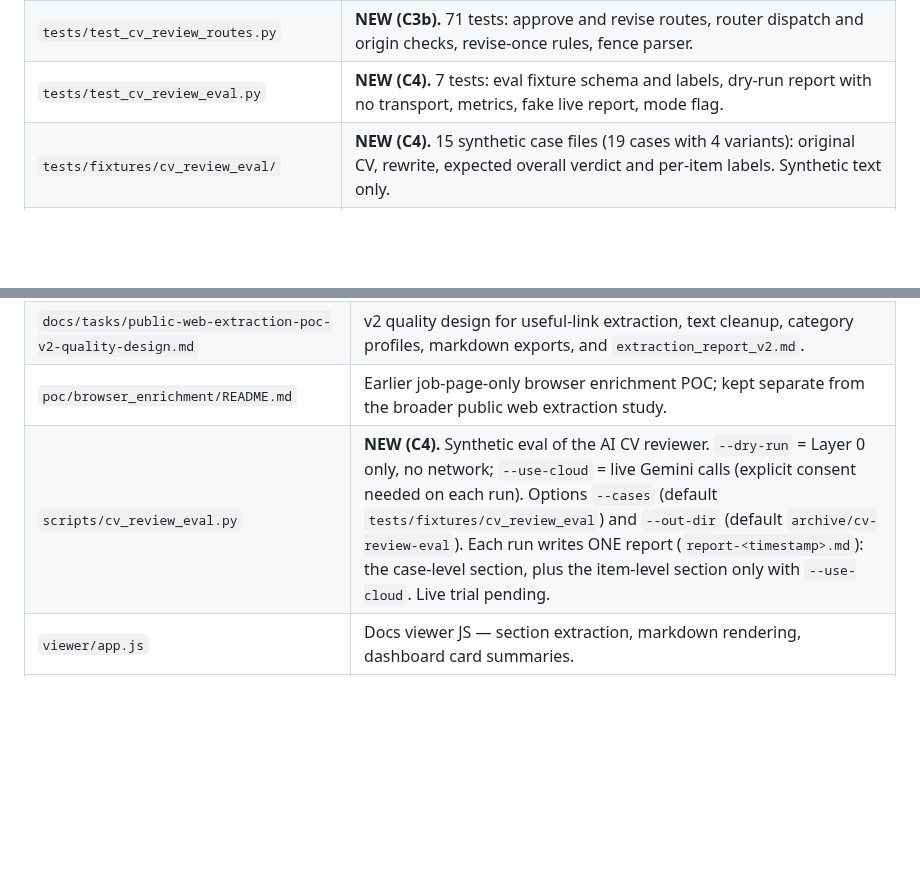
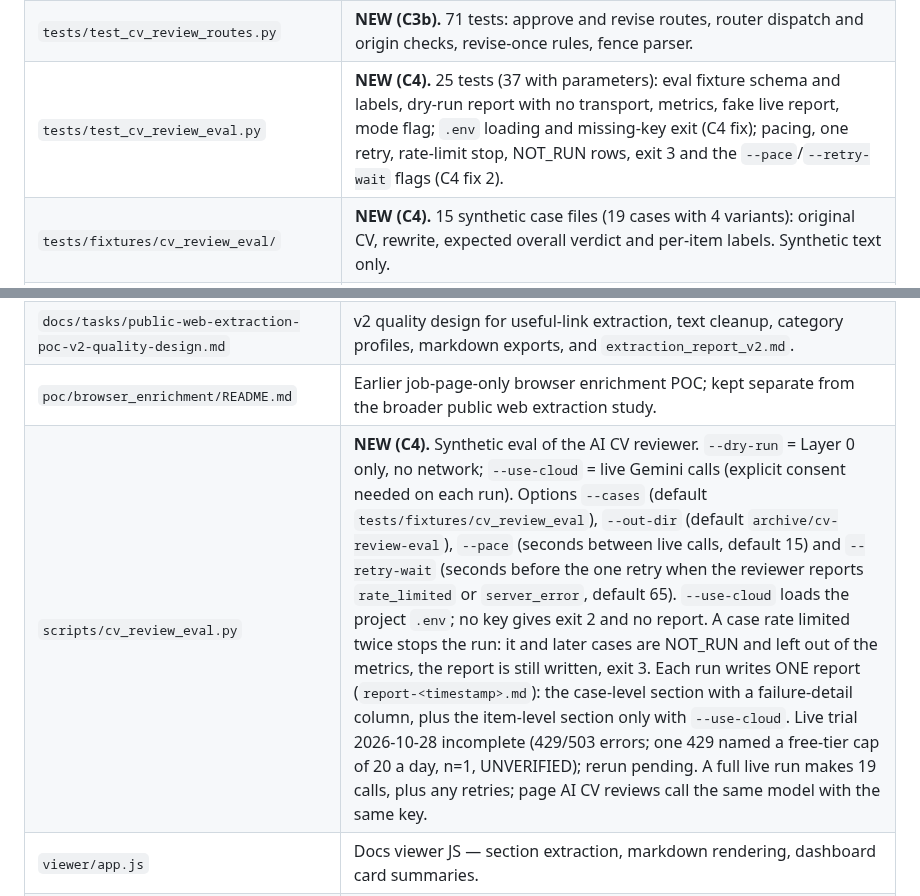
Before and after one commit to SmartLHA/job-seeking-tool, a Markdown page: INDEX.md, 2 parts joined by grey strips. GitHub-like rendering; blank space fills up the shorter version.

Commit message:
docs: INDEX and function list describe eval pacing, retry and stop
Only these three lines are committed; other uncommitted edits in INDEX.md and
docs/function_list.md stay in the working tree.

Co-Authored-By: Claude Opus 5.5 <noreply@anthropic.com>

```diff
--- a/INDEX.md
+++ b/INDEX.md
@@ -173,7 +173,7 @@ Used by SilverHand to brief Handy/Scout precisely, and by any agent to orient qu
 | `tests/test_cv_review_blind.py` | **NEW (C2).** 64 tests: review item selection, prompt metadata exclusion and nonce fences, quote grounding, fail-closed reply validation, 80-item cap; transport mocked. |
 | `tests/test_cv_review_record.py` | **NEW (C3a).** 120 tests: review record validation, source binding, loader gate (`load_latest_tailored_cv` with `profile=`/`base_dir=`), commit order, busy lock. |
 | `tests/test_cv_review_routes.py` | **NEW (C3b).** 71 tests: approve and revise routes, router dispatch and origin checks, revise-once rules, fence parser. |
-| `tests/test_cv_review_eval.py` | **NEW (C4).** 7 tests: eval fixture schema and labels, dry-run report with no transport, metrics, fake live report, mode flag. |
+| `tests/test_cv_review_eval.py` | **NEW (C4).** 25 tests (37 with parameters): eval fixture schema and labels, dry-run report with no transport, metrics, fake live report, mode flag; `.env` loading and missing-key exit (C4 fix); pacing, one retry, rate-limit stop, NOT_RUN rows, exit 3 and the `--pace`/`--retry-wait` flags (C4 fix 2). |
 | `tests/fixtures/cv_review_eval/` | **NEW (C4).** 15 synthetic case files (19 cases with 4 variants): original CV, rewrite, expected overall verdict and per-item labels. Synthetic text only. |
 | `tests/test_ats_scorer.py` | `score_cv` ATS scoring of a CV against job text. |
 | `tests/test_bookmark_evaluate.py` | Bookmark to Evaluate bridge (7 tests). |
@@ -231,7 +231,7 @@ Used by SilverHand to brief Handy/Scout precisely, and by any agent to orient qu
 | `poc/public_web_extraction/README.md` | Broad public web extraction POC using Browse CLI with read-only guardrails, candidate URL mode, preflight, structured schema, quality scoring, v2 research summaries, markdown exports, screenshots/snapshots, and report output. |
 | `docs/tasks/public-web-extraction-poc-v2-quality-design.md` | v2 quality design for useful-link extraction, text cleanup, category profiles, markdown exports, and `extraction_report_v2.md`. |
 | `poc/browser_enrichment/README.md` | Earlier job-page-only browser enrichment POC; kept separate from the broader public web extraction study. |
-| `scripts/cv_review_eval.py` | **NEW (C4).** Synthetic eval of the AI CV reviewer. `--dry-run` = Layer 0 only, no network; `--use-cloud` = live Gemini calls (explicit consent needed on each run). Options `--cases` (default `tests/fixtures/cv_review_eval`) and `--out-dir` (default `archive/cv-review-eval`). Each run writes ONE report (`report-<timestamp>.md`): the case-level section, plus the item-level section only with `--use-cloud`. Live trial pending. |
+| `scripts/cv_review_eval.py` | **NEW (C4).** Synthetic eval of the AI CV reviewer. `--dry-run` = Layer 0 only, no network; `--use-cloud` = live Gemini calls (explicit consent needed on each run). Options `--cases` (default `tests/fixtures/cv_review_eval`), `--out-dir` (default `archive/cv-review-eval`), `--pace` (seconds between live calls, default 15) and `--retry-wait` (seconds before the one retry when the reviewer reports `rate_limited` or `server_error`, default 65). `--use-cloud` loads the project `.env`; no key gives exit 2 and no report. A case rate limited twice stops the run: it and later cases are NOT_RUN and left out of the metrics, the report is still written, exit 3. Each run writes ONE report (`report-<timestamp>.md`): the case-level section with a failure-detail column, plus the item-level section only with `--use-cloud`. Live trial 2026-10-28 incomplete (429/503 errors; one 429 named a free-tier cap of 20 a day, n=1, UNVERIFIED); rerun pending. A full live run makes 19 calls, plus any retries; page AI CV reviews call the same model with the same key. |
 | `viewer/app.js` | Docs viewer JS — section extraction, markdown rendering, dashboard card summaries. |
 | `viewer/documents.json` | Manifest of docs shown in the viewer. Update here to add docs to the viewer. |
 | `viewer/viewer.sh` | Start/stop/status/restart script for the docs HTTP server. |
```
Also changed, not shown: docs/function_list.md (+1 -1 lines).
